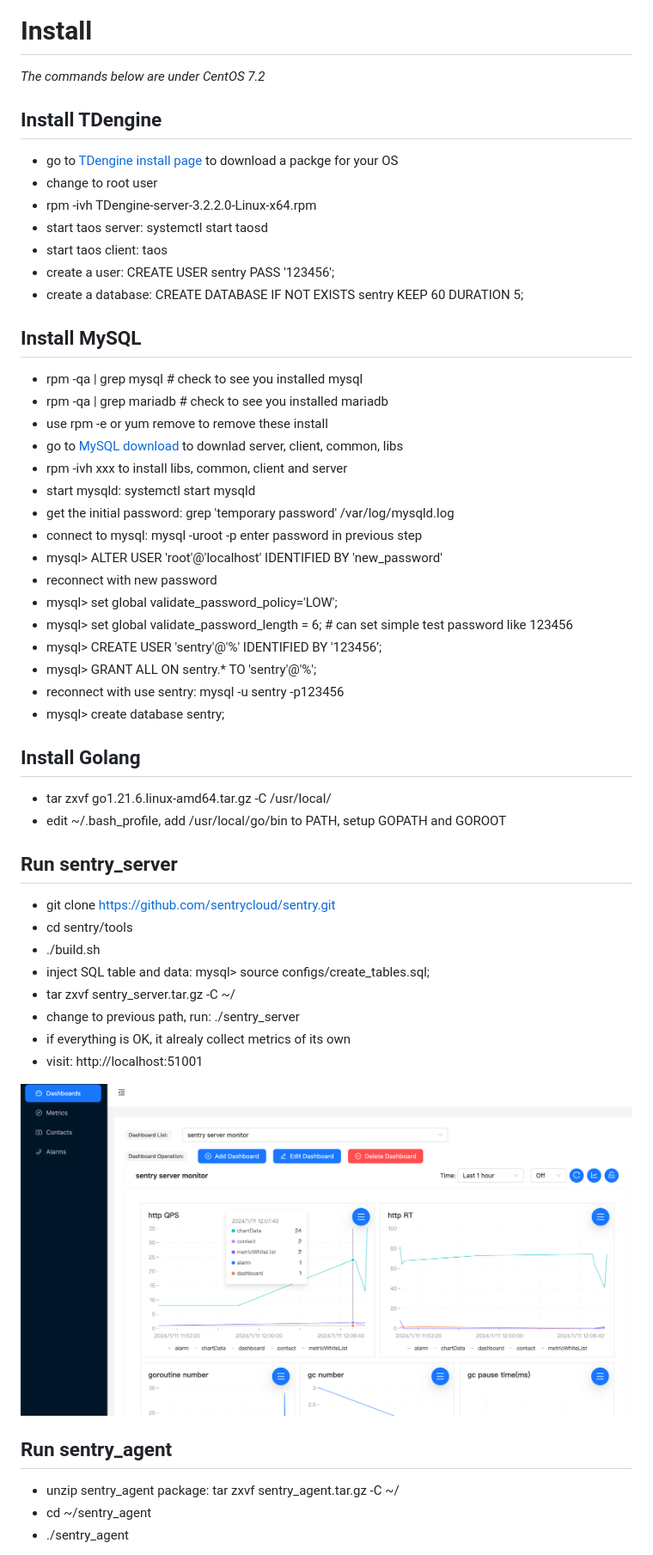
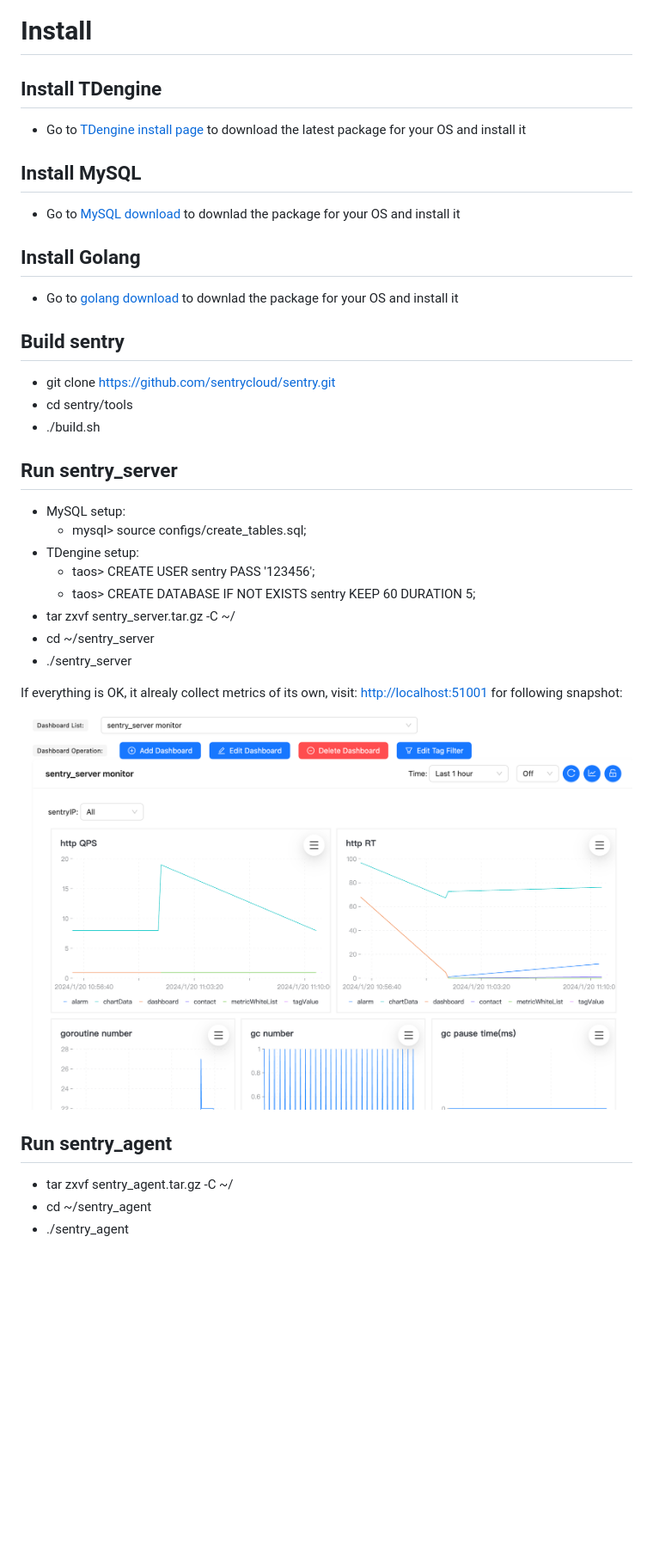
Before and after one commit to sentrycloud/sentry, a Markdown page: README.md, the part around the change printed below. Shown: that part at 86% size. GitHub-like rendering; pictures changed too: docs/dashboard_sentry_server.png (added), docs/dashboard_snapshot.png (deleted); blank space fills up the shorter version.

Commit message:
optimize document, add a license

```diff
--- a/README.md
+++ b/README.md
@@ -14,52 +14,36 @@ Sentry is a DevOps monitoring system that collect time series data, store data i
 
 # Install
 
-*The commands below are under CentOS 7.2*
-
 ## Install TDengine
-* go to [TDengine install page](https://docs.tdengine.com/get-started/package/#!) to download a packge for your OS
-* change to root user
-* rpm -ivh TDengine-server-3.2.2.0-Linux-x64.rpm
-* start taos server: systemctl start taosd
-* start taos client: taos
-* create a user: CREATE USER sentry PASS '123456';
-* create a database: CREATE DATABASE IF NOT EXISTS sentry KEEP 60 DURATION 5;
+* Go to [TDengine install page](https://docs.tdengine.com/get-started/package/#!) to download the latest package for your OS and install it
 
 ## Install MySQL
-* rpm -qa | grep mysql # check to see you installed mysql
-* rpm -qa | grep mariadb # check to see you installed mariadb
-* use rpm -e or yum remove to remove these install
-* go to [MySQL download](https://dev.mysql.com/downloads/mysql/) to downlad server, client, common, libs
-* rpm -ivh xxx to install libs, common, client and server
-* start mysqld: systemctl start mysqld
-* get the initial password: grep 'temporary password' /var/log/mysqld.log
-* connect to mysql: mysql -uroot -p  enter password in previous step
-* mysql> ALTER USER 'root'@'localhost' IDENTIFIED BY 'new_password'
-* reconnect with new password
-* mysql> set global validate_password_policy='LOW';
-* mysql> set global validate_password_length = 6;  # can set simple test password like 123456
-* mysql> CREATE USER 'sentry'@'%' IDENTIFIED BY '123456’;
-* mysql> GRANT ALL ON sentry.* TO 'sentry'@'%';
-* reconnect with use sentry: mysql -u sentry -p123456
-* mysql> create database sentry;
+* Go to [MySQL download](https://dev.mysql.com/downloads/mysql/) to downlad the package for your OS and install it
+
 
 ## Install Golang
-* tar zxvf go1.21.6.linux-amd64.tar.gz -C /usr/local/
-* edit ~/.bash_profile, add /usr/local/go/bin to PATH, setup GOPATH and GOROOT
+* Go to [golang download](https://go.dev/dl/) to downlad the package for your OS and install it
 
-## Run sentry_server
+## Build sentry
 * git clone https://github.com/sentrycloud/sentry.git
 * cd sentry/tools
 * ./build.sh
-* inject SQL table and data: mysql> source configs/create_tables.sql;
+
+## Run sentry_server
+* MySQL setup:
+	* mysql> source configs/create_tables.sql;
+* TDengine setup:
+	* taos> CREATE USER sentry PASS '123456';
+	* taos> CREATE DATABASE IF NOT EXISTS sentry KEEP 60  DURATION 5;
 * tar zxvf sentry_server.tar.gz -C ~/
-* change to previous path, run: ./sentry_server
-* if everything is OK, it alrealy collect metrics of its own
-* visit: http://localhost:51001
+* cd ~/sentry_server
+* ./sentry_server
 
-<img src="./docs/dashboard_snapshot.png" width="800" height="600">
+If everything is OK, it alrealy collect metrics of its own, visit: [http://localhost:51001](http://localhost:51001) for following snapshot:
+
+<img src="./docs/dashboard_sentry_server.png" width="800" height="600">
 
 ## Run sentry_agent
-*  unzip sentry_agent package: tar zxvf sentry_agent.tar.gz -C ~/
+*  tar zxvf sentry_agent.tar.gz -C ~/
 *  cd ~/sentry_agent
 *  ./sentry_agent
```
Also changed, not shown: other parts of README.md (+27 -7 lines), docs/dashboard_machine.png (added), 1 other file.
